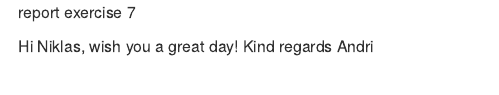
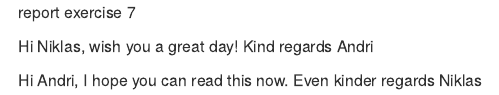
Before and after one commit to NiklasNowak/Report_Exercice_7_, an R Markdown document (report exercise 7.Rmd): the page in a window 1100 px wide, from its top. Rendered offline with R 4.5, knitr and Pandoc, with nearby package versions.

Commit message:
Update report exercise 7.Rmd

```diff
--- a/report exercise 7.Rmd
+++ b/report exercise 7.Rmd
@@ -4,3 +4,8 @@ Hi Niklas,
 wish you a great day!
 Kind regards
 Andri
+
+Hi Andri,
+I hope you can read this now.
+Even kinder regards
+Niklas
```
